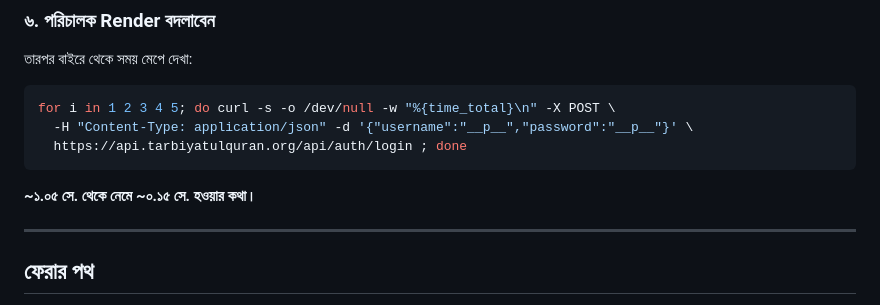
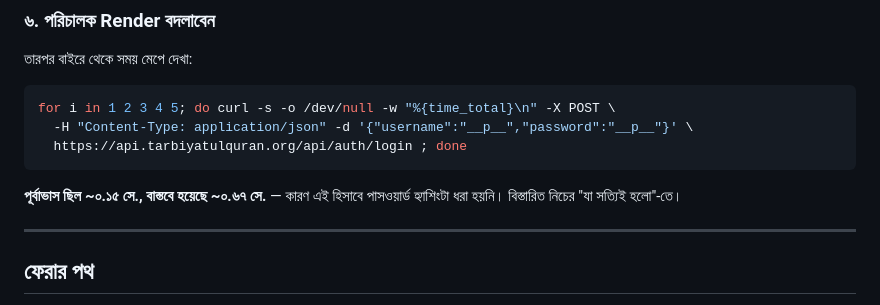
Before and after one commit to ibnhosain/TQA-Management-System, a Markdown page: DB-MIGRATION-PLAN.md, the part around one of its changes. Drawn GitHub-style.

````diff
--- a/DB-MIGRATION-PLAN.md
+++ b/DB-MIGRATION-PLAN.md
@@ -109,7 +109,8 @@ for i in 1 2 3 4 5; do curl -s -o /dev/null -w "%{time_total}\n" -X POST \
   -H "Content-Type: application/json" -d '{"username":"__p__","password":"__p__"}' \
   https://api.tarbiyatulquran.org/api/auth/login ; done
 ```
-**~১.০৫ সে. থেকে নেমে ~০.১৫ সে. হওয়ার কথা।**
+**পূর্বাভাস ছিল ~০.১৫ সে., বাস্তবে হয়েছে ~০.৬৭ সে.** — কারণ এই হিসাবে
+পাসওয়ার্ড হ্যাশিংটা ধরা হয়নি। বিস্তারিত নিচের "যা সত্যিই হলো"-তে।
 
 ---
 
````
Also changed, not shown: other parts of DB-MIGRATION-PLAN.md (+49 -2 lines).
